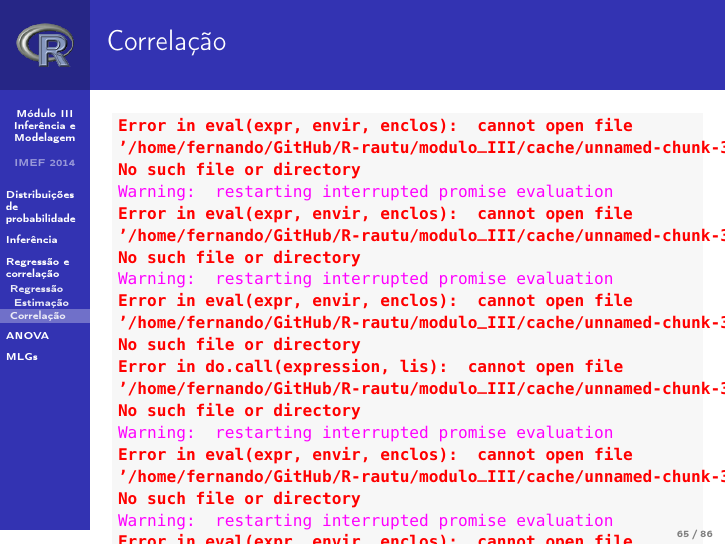
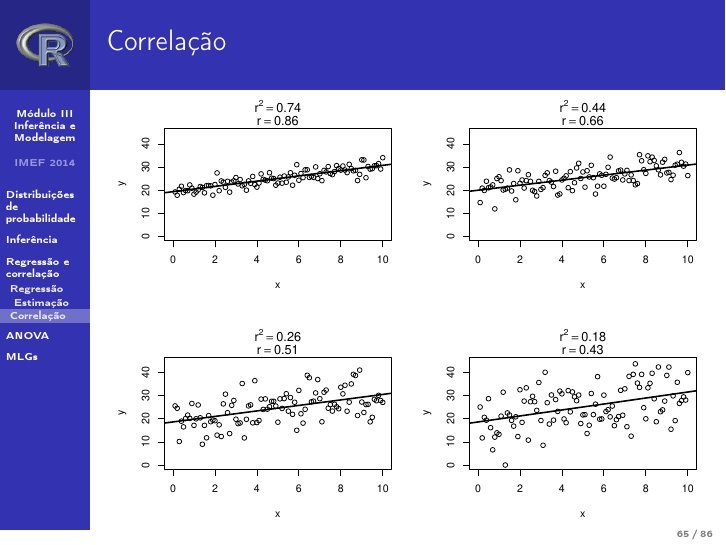
Before and after one commit to fernandomayer/R-rautu, LaTeX slides (modulo_III/R_Modulo_III.tex): page 65 of 86. The pictures show the PDF file modulo_III/R_Modulo_III.pdf that the author committed with the source.

Commit message:
atualizacao com correcoes

```diff
--- a/modulo_III/R_Modulo_III.tex
+++ b/modulo_III/R_Modulo_III.tex
@@ -1373,68 +1373,7 @@ $\beta_1$ no sumário do modelo é
 
 \begin{frame}[fragile]{Correlação}
 \begin{knitrout}\small
-\definecolor{shadecolor}{rgb}{0.969, 0.969, 0.969}\color{fgcolor}\begin{kframe}
-
-
-{\ttfamily\noindent\bfseries\color{errorcolor}{Error in eval(expr, envir, enclos): cannot open file '/home/fernando/GitHub/R-rautu/modulo\_III/cache/unnamed-chunk-37\_824087cf2446487e126124bd49a5aeb6.rdb': No such file or directory}}
-
-{\ttfamily\noindent\color{warningcolor}{Warning: restarting interrupted promise evaluation}}
-
-{\ttfamily\noindent\bfseries\color{errorcolor}{Error in eval(expr, envir, enclos): cannot open file '/home/fernando/GitHub/R-rautu/modulo\_III/cache/unnamed-chunk-37\_824087cf2446487e126124bd49a5aeb6.rdb': No such file or directory}}
-
-{\ttfamily\noindent\color{warningcolor}{Warning: restarting interrupted promise evaluation}}
-
-{\ttfamily\noindent\bfseries\color{errorcolor}{Error in eval(expr, envir, enclos): cannot open file '/home/fernando/GitHub/R-rautu/modulo\_III/cache/unnamed-chunk-37\_824087cf2446487e126124bd49a5aeb6.rdb': No such file or directory}}
-
-{\ttfamily\noindent\bfseries\color{errorcolor}{Error in do.call(expression, lis): cannot open file '/home/fernando/GitHub/R-rautu/modulo\_III/cache/unnamed-chunk-37\_824087cf2446487e126124bd49a5aeb6.rdb': No such file or directory}}
-
-{\ttfamily\noindent\color{warningcolor}{Warning: restarting interrupted promise evaluation}}
-
-{\ttfamily\noindent\bfseries\color{errorcolor}{Error in eval(expr, envir, enclos): cannot open file '/home/fernando/GitHub/R-rautu/modulo\_III/cache/unnamed-chunk-37\_824087cf2446487e126124bd49a5aeb6.rdb': No such file or directory}}
-
-{\ttfamily\noindent\color{warningcolor}{Warning: restarting interrupted promise evaluation}}
-
-{\ttfamily\noindent\bfseries\color{errorcolor}{Error in eval(expr, envir, enclos): cannot open file '/home/fernando/GitHub/R-rautu/modulo\_III/cache/unnamed-chunk-37\_824087cf2446487e126124bd49a5aeb6.rdb': No such file or directory}}
-
-{\ttfamily\noindent\color{warningcolor}{Warning: restarting interrupted promise evaluation}}
-
-{\ttfamily\noindent\bfseries\color{errorcolor}{Error in eval(expr, envir, enclos): cannot open file '/home/fernando/GitHub/R-rautu/modulo\_III/cache/unnamed-chunk-37\_824087cf2446487e126124bd49a5aeb6.rdb': No such file or directory}}
-
-{\ttfamily\noindent\color{warningcolor}{Warning in do.call(expression, lis): restarting interrupted promise evaluation}}
-
-{\ttfamily\noindent\bfseries\color{errorcolor}{Error in do.call(expression, lis): cannot open file '/home/fernando/GitHub/R-rautu/modulo\_III/cache/unnamed-chunk-37\_824087cf2446487e126124bd49a5aeb6.rdb': No such file or directory}}
-
-{\ttfamily\noindent\color{warningcolor}{Warning: restarting interrupted promise evaluation}}
-
-{\ttfamily\noindent\bfseries\color{errorcolor}{Error in eval(expr, envir, enclos): cannot open file '/home/fernando/GitHub/R-rautu/modulo\_III/cache/unnamed-chunk-37\_824087cf2446487e126124bd49a5aeb6.rdb': No such file or directory}}
-
-{\ttfamily\noindent\color{warningcolor}{Warning: restarting interrupted promise evaluation}}
-
-{\ttfamily\noindent\bfseries\color{errorcolor}{Error in eval(expr, envir, enclos): cannot open file '/home/fernando/GitHub/R-rautu/modulo\_III/cache/unnamed-chunk-37\_824087cf2446487e126124bd49a5aeb6.rdb': No such file or directory}}
-
-{\ttfamily\noindent\color{warningcolor}{Warning: restarting interrupted promise evaluation}}
-
-{\ttfamily\noindent\bfseries\color{errorcolor}{Error in eval(expr, envir, enclos): cannot open file '/home/fernando/GitHub/R-rautu/modulo\_III/cache/unnamed-chunk-37\_824087cf2446487e126124bd49a5aeb6.rdb': No such file or directory}}
-
-{\ttfamily\noindent\color{warningcolor}{Warning in do.call(expression, lis): restarting interrupted promise evaluation}}
-
-{\ttfamily\noindent\bfseries\color{errorcolor}{Error in do.call(expression, lis): cannot open file '/home/fernando/GitHub/R-rautu/modulo\_III/cache/unnamed-chunk-37\_824087cf2446487e126124bd49a5aeb6.rdb': No such file or directory}}
-
-{\ttfamily\noindent\color{warningcolor}{Warning: restarting interrupted promise evaluation}}
-
-{\ttfamily\noindent\bfseries\color{errorcolor}{Error in eval(expr, envir, enclos): cannot open file '/home/fernando/GitHub/R-rautu/modulo\_III/cache/unnamed-chunk-37\_824087cf2446487e126124bd49a5aeb6.rdb': No such file or directory}}
-
-{\ttfamily\noindent\color{warningcolor}{Warning: restarting interrupted promise evaluation}}
-
-{\ttfamily\noindent\bfseries\color{errorcolor}{Error in eval(expr, envir, enclos): cannot open file '/home/fernando/GitHub/R-rautu/modulo\_III/cache/unnamed-chunk-37\_824087cf2446487e126124bd49a5aeb6.rdb': No such file or directory}}
-
-{\ttfamily\noindent\color{warningcolor}{Warning: restarting interrupted promise evaluation}}
-
-{\ttfamily\noindent\bfseries\color{errorcolor}{Error in eval(expr, envir, enclos): cannot open file '/home/fernando/GitHub/R-rautu/modulo\_III/cache/unnamed-chunk-37\_824087cf2446487e126124bd49a5aeb6.rdb': No such file or directory}}
-
-{\ttfamily\noindent\color{warningcolor}{Warning in do.call(expression, lis): restarting interrupted promise evaluation}}
-
-{\ttfamily\noindent\bfseries\color{errorcolor}{Error in do.call(expression, lis): cannot open file '/home/fernando/GitHub/R-rautu/modulo\_III/cache/unnamed-chunk-37\_824087cf2446487e126124bd49a5aeb6.rdb': No such file or directory}}\end{kframe}
+\definecolor{shadecolor}{rgb}{0.969, 0.969, 0.969}\color{fgcolor}
 
 {\centering \includegraphics[width=\maxwidth]{figure/unnamed-chunk-39-1}
 
```
Also changed, not shown: modulo_III/R_Modulo_III.pdf, modulo_III/R_Modulo_III.tex (4 more changed lines), 2 other files.
